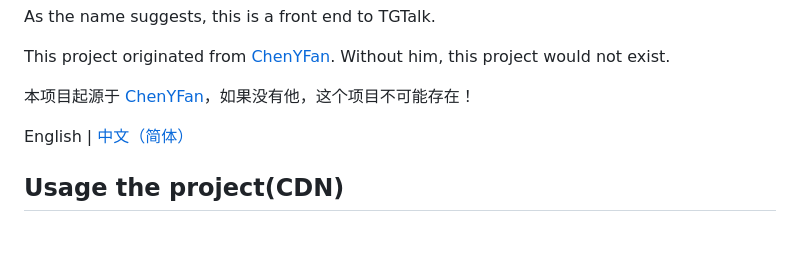
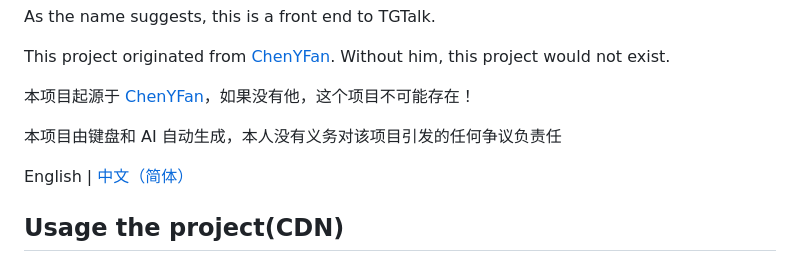
Before and after one commit to FloatSheep/tgtalk-frontend, a Markdown page: README.md, the part around the change. GitHub-like rendering; blank space fills up the shorter version.

Commit message:
🛠️ 修改自述文件

```diff
--- a/README.md
+++ b/README.md
@@ -5,6 +5,8 @@ As the name suggests, this is a front end to TGTalk.
 This project originated from [ChenYFan](https://github.com/ChenYFan). Without him, this project would not exist.
 
 本项目起源于 [ChenYFan](https://github.com/ChenYFan)，如果没有他，这个项目不可能存在！
+
+本项目由键盘和 AI 自动生成，本人没有义务对该项目引发的任何争议负责任
 
 English | [中文（简体）](#chinese)
 
```
